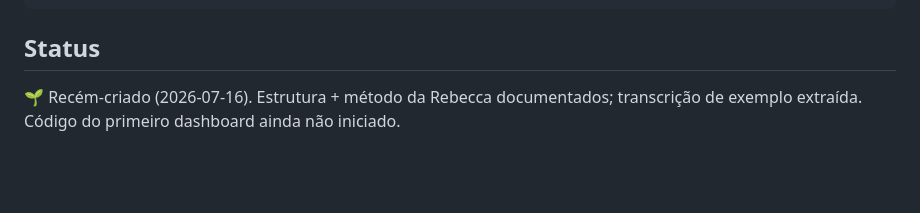
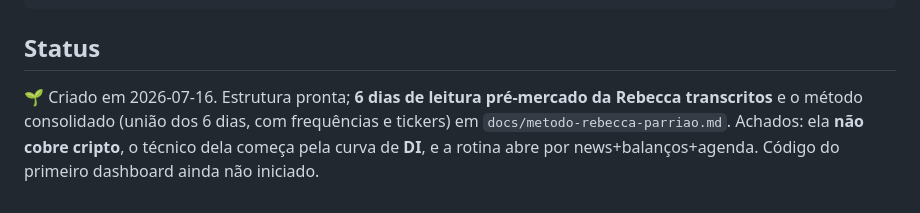
Before and after one commit to rsilveirafh/rr-quant, a Markdown page: README.md, the part around the change. GitHub-like rendering; blank space fills up the shorter version.

Commit message:
docs: metodo Rebecca consolidado dos 6 dias (cobertura completa: ativos, metodos, macro, rotina real)

```diff
--- a/README.md
+++ b/README.md
@@ -63,5 +63,8 @@ rr-quant/
 
 ## Status
 
-🌱 Recém-criado (2026-07-16). Estrutura + método da Rebecca documentados; transcrição
-de exemplo extraída. Código do primeiro dashboard ainda não iniciado.
+🌱 Criado em 2026-07-16. Estrutura pronta; **6 dias de leitura pré-mercado da Rebecca
+transcritos** e o método consolidado (união dos 6 dias, com frequências e tickers) em
+`docs/metodo-rebecca-parriao.md`. Achados: ela **não cobre cripto**, o técnico dela começa
+pela curva de **DI**, e a rotina abre por news+balanços+agenda. Código do primeiro
+dashboard ainda não iniciado.
```
Also changed, not shown: docs/metodo-rebecca-parriao.md (+179 -51 lines).
